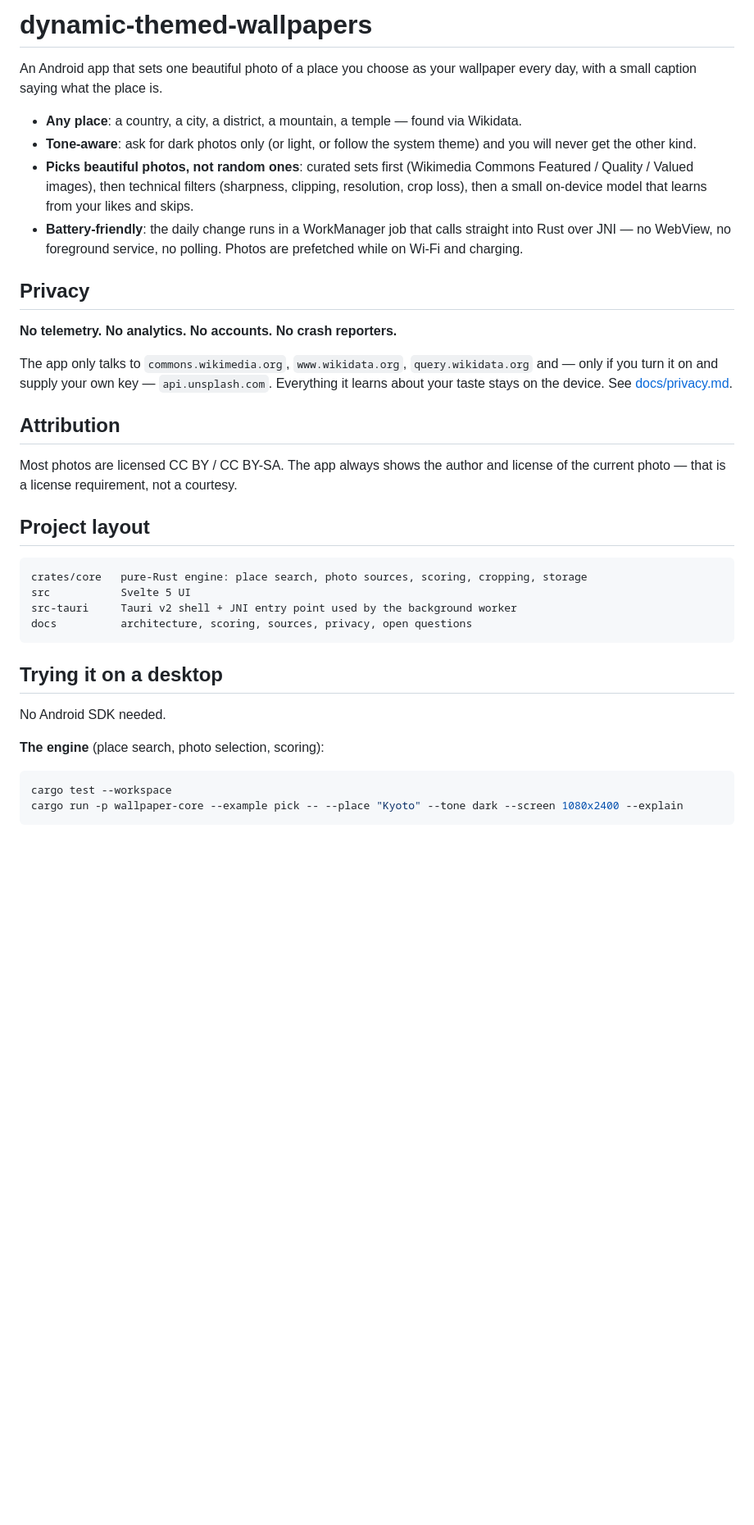
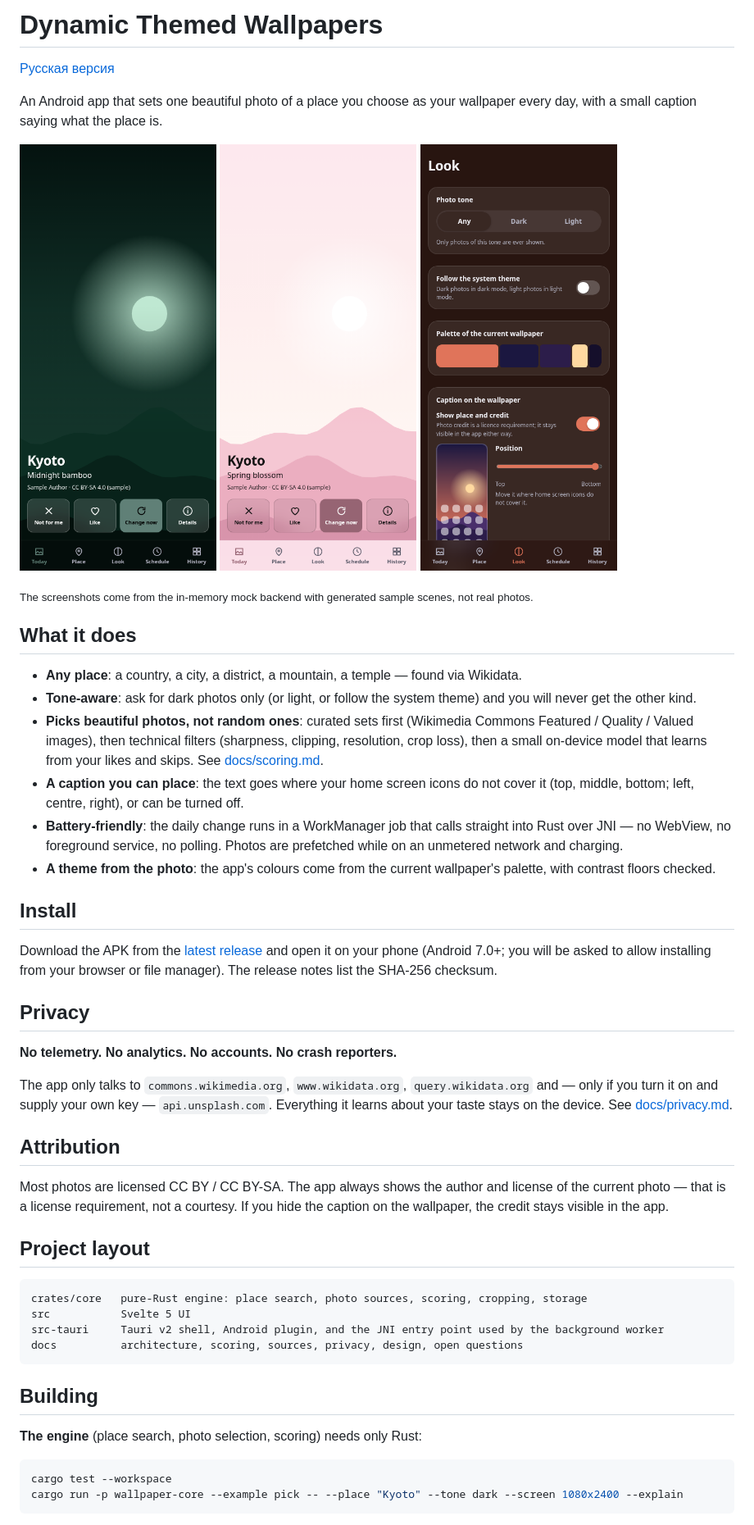
Before and after one commit to spacer-man/dynamic-themed-wallpapers, a Markdown page: README.md, the part around one of its changes. Shown at 82% size. Rendered like a GitHub page; pictures changed too: docs/screenshots/look.png (added), docs/screenshots/today-dark.png (added), docs/screenshots/today-light.png (added); blank space fills up the shorter version.

````diff
--- a/README.md
+++ b/README.md
@@ -1,14 +1,36 @@
-# dynamic-themed-wallpapers
+# Dynamic Themed Wallpapers
+
+[Русская версия](README.ru.md)
 
 An Android app that sets one beautiful photo of a place you choose as your wallpaper every day,
 with a small caption saying what the place is.
 
+<p>
+  <img src="docs/screenshots/today-dark.png" width="240" alt="Today screen, dark photo">
+  <img src="docs/screenshots/today-light.png" width="240" alt="Today screen, light photo">
+  <img src="docs/screenshots/look.png" width="240" alt="Look screen with caption position">
+</p>
+
+<sub>The screenshots come from the in-memory mock backend with generated sample scenes, not real photos.</sub>
+
+## What it does
+
 - **Any place**: a country, a city, a district, a mountain, a temple — found via Wikidata.
 - **Tone-aware**: ask for dark photos only (or light, or follow the system theme) and you will never get the other kind.
 - **Picks beautiful photos, not random ones**: curated sets first (Wikimedia Commons Featured / Quality / Valued images),
-  then technical filters (sharpness, clipping, resolution, crop loss), then a small on-device model that learns from your likes and skips.
+  then technical filters (sharpness, clipping, resolution, crop loss), then a small on-device model that learns from
+  your likes and skips. See [docs/scoring.md](docs/scoring.md).
+- **A caption you can place**: the text goes where your home screen icons do not cover it (top, middle, bottom;
+  left, centre, right), or can be turned off.
 - **Battery-friendly**: the daily change runs in a WorkManager job that calls straight into Rust over JNI — no WebView,
-  no foreground service, no polling. Photos are prefetched while on Wi-Fi and charging.
+  no foreground service, no polling. Photos are prefetched while on an unmetered network and charging.
+- **A theme from the photo**: the app's colours come from the current wallpaper's palette, with contrast floors checked.
+
+## Install
+
+Download the APK from the [latest release](https://github.com/spacer-man/dynamic-themed-wallpapers/releases/latest)
+and open it on your phone (Android 7.0+; you will be asked to allow installing from your browser or file manager).
+The release notes list the SHA-256 checksum.
 
 ## Privacy
 
@@ -21,22 +43,20 @@ See [docs/privacy.md](docs/privacy.md).
 ## Attribution
 
 Most photos are licensed CC BY / CC BY-SA. The app always shows the author and license of the current photo — that is
-a license requirement, not a courtesy.
+a license requirement, not a courtesy. If you hide the caption on the wallpaper, the credit stays visible in the app.
 
 ## Project layout
 
 ```
 crates/core   pure-Rust engine: place search, photo sources, scoring, cropping, storage
 src           Svelte 5 UI
-src-tauri     Tauri v2 shell + JNI entry point used by the background worker
-docs          architecture, scoring, sources, privacy, open questions
+src-tauri     Tauri v2 shell, Android plugin, and the JNI entry point used by the background worker
+docs          architecture, scoring, sources, privacy, design, open questions
 ```
 
-## Trying it on a desktop
+## Building
 
-No Android SDK needed.
-
-**The engine** (place search, photo selection, scoring):
+**The engine** (place search, photo selection, scoring) needs only Rust:
 
 ```sh
 cargo test --workspace
````
Also changed, not shown: other parts of README.md (+22 -5 lines), CONTRIBUTING.md (+6 -0 lines), README.ru.md (added, +116 -0 lines), docs/releasing.md (added, +67 -0 lines).
